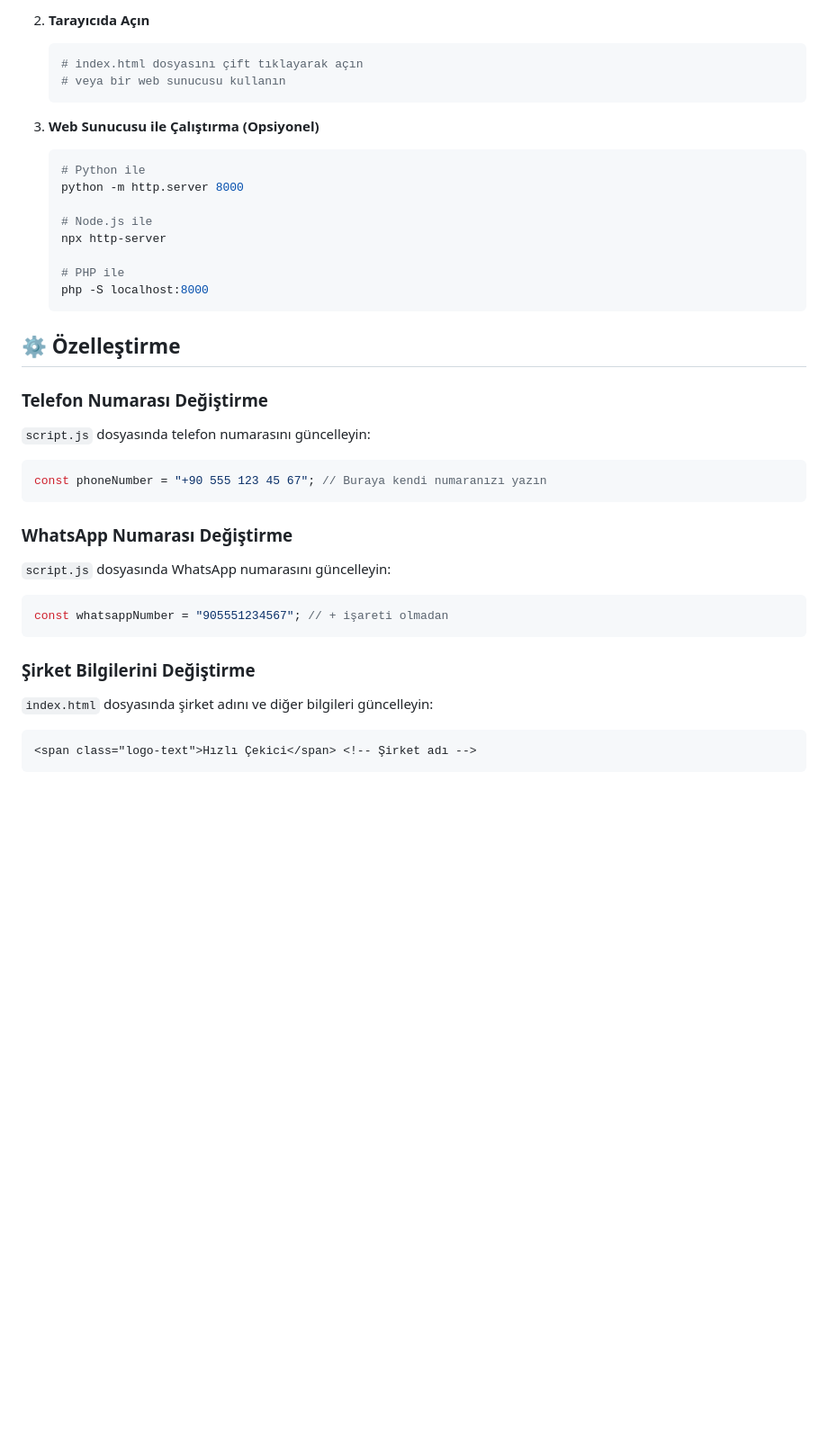
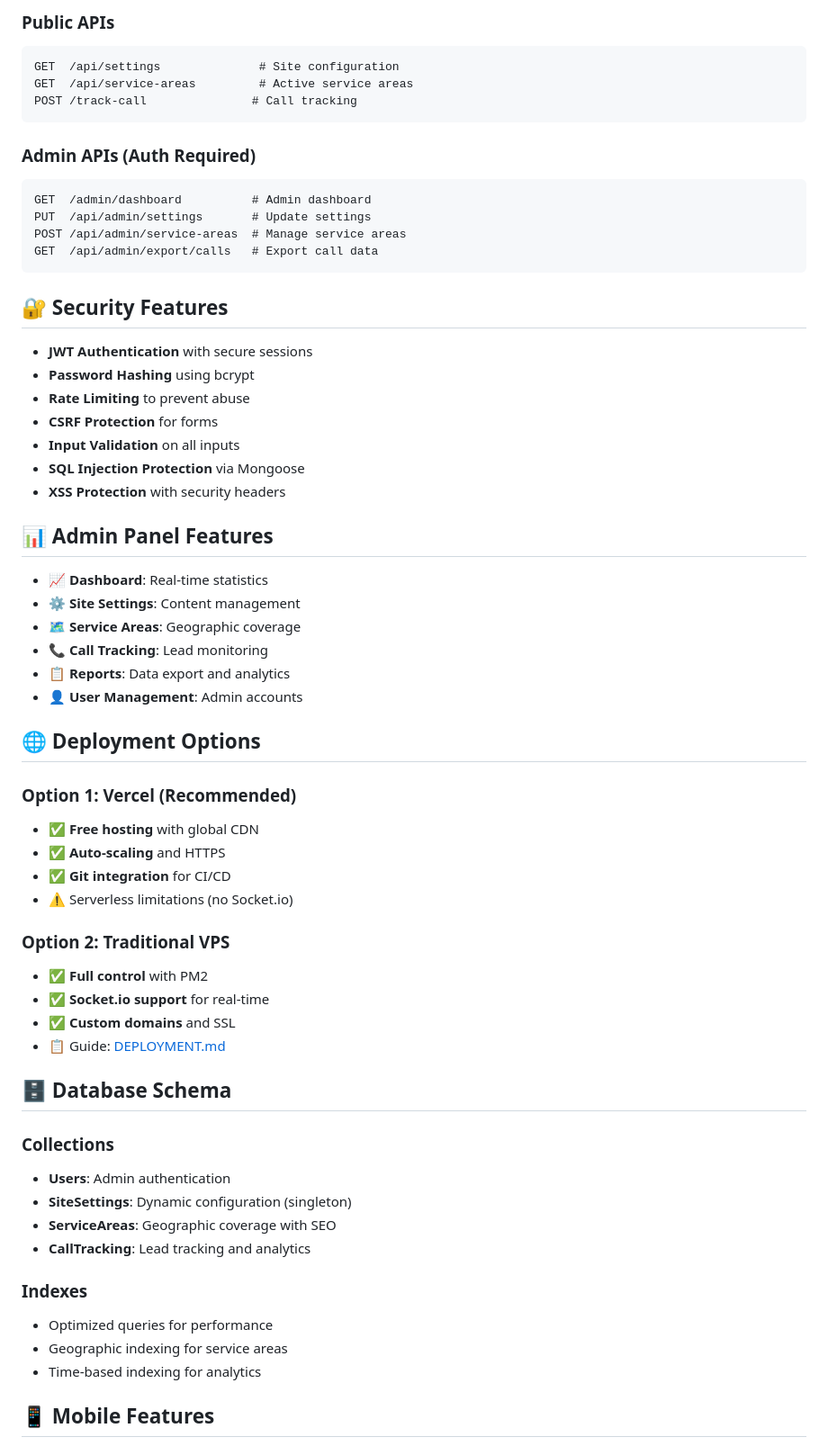
Before and after one commit to hakantapan/cekici-reklam-site, a Markdown page: README.md, the part around one of its changes. Shown at 90% size. Rendered like a GitHub page; blank space fills up the shorter version.

Commit message:
Update README.md for Vercel deployment

````diff
--- a/README.md
+++ b/README.md
@@ -86,36 +95,63 @@ Siteniz artık güçlü bir **admin panel** ile birlikte geliyor!
-2. **Tarayıcıda Açın**
-   ```bash
-   # index.html dosyasını çift tıklayarak açın
-   # veya bir web sunucusu kullanın
-   ```
-
-3. **Web Sunucusu ile Çalıştırma (Opsiyonel)**
-   ```bash
-   # Python ile
-   python -m http.server 8000
-
-   # Node.js ile
-   npx http-server
-
-   # PHP ile
-   php -S localhost:8000
-   ```
-
-## ⚙️ Özelleştirme
-
-### Telefon Numarası Değiştirme
-`script.js` dosyasında telefon numarasını güncelleyin:
-```javascript
-const phoneNumber = "+90 555 123 45 67"; // Buraya kendi numaranızı yazın
+### Public APIs
+```
+GET  /api/settings              # Site configuration
+GET  /api/service-areas         # Active service areas
+POST /track-call               # Call tracking
 ```
 
-### WhatsApp Numarası Değiştirme
-`script.js` dosyasında WhatsApp numarasını güncelleyin:
-```javascript
-const whatsappNumber = "905551234567"; // + işareti olmadan
+### Admin APIs (Auth Required)
+```
+GET  /admin/dashboard          # Admin dashboard
+PUT  /api/admin/settings       # Update settings
+POST /api/admin/service-areas  # Manage service areas
+GET  /api/admin/export/calls   # Export call data
 ```
 
-### Şirket Bilgilerini Değiştirme
-`index.html` dosyasında şirket adını ve diğer bilgileri güncelleyin:
-```html
-<span class="logo-text">Hızlı Çekici</span> <!-- Şirket adı -->
+## 🔐 Security Features
+
+- **JWT Authentication** with secure sessions
+- **Password Hashing** using bcrypt
+- **Rate Limiting** to prevent abuse
+- **CSRF Protection** for forms
+- **Input Validation** on all inputs
+- **SQL Injection Protection** via Mongoose
+- **XSS Protection** with security headers
+
+## 📊 Admin Panel Features
+
+- **📈 Dashboard**: Real-time statistics
+- **⚙️ Site Settings**: Content management
+- **🗺️ Service Areas**: Geographic coverage
+- **📞 Call Tracking**: Lead monitoring
+- **📋 Reports**: Data export and analytics
+- **👤 User Management**: Admin accounts
+
+## 🌐 Deployment Options
+
+### Option 1: Vercel (Recommended)
+- ✅ **Free hosting** with global CDN
+- ✅ **Auto-scaling** and HTTPS
+- ✅ **Git integration** for CI/CD
+- ⚠️ Serverless limitations (no Socket.io)
+
+### Option 2: Traditional VPS
+- ✅ **Full control** with PM2
+- ✅ **Socket.io support** for real-time
+- ✅ **Custom domains** and SSL
+- 📋 Guide: [DEPLOYMENT.md](DEPLOYMENT.md)
+
+## 🗄️ Database Schema
+
+### Collections
+- **Users**: Admin authentication
+- **SiteSettings**: Dynamic configuration (singleton)
+- **ServiceAreas**: Geographic coverage with SEO
+- **CallTracking**: Lead tracking and analytics
+
+### Indexes
+- Optimized queries for performance
+- Geographic indexing for service areas
+- Time-based indexing for analytics
+
+## 📱 Mobile Features
+
````
Also changed, not shown: other parts of README.md (+151 -166 lines).
